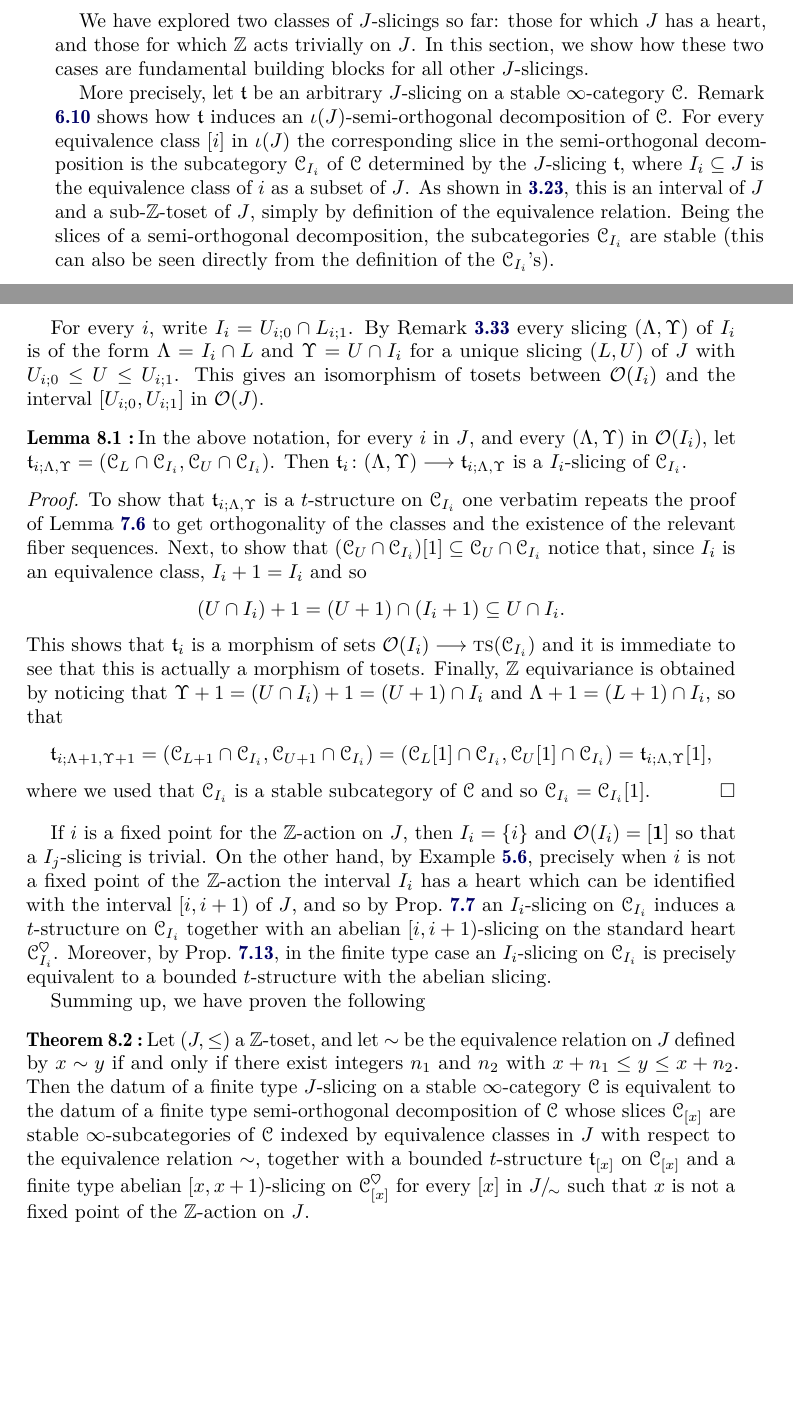
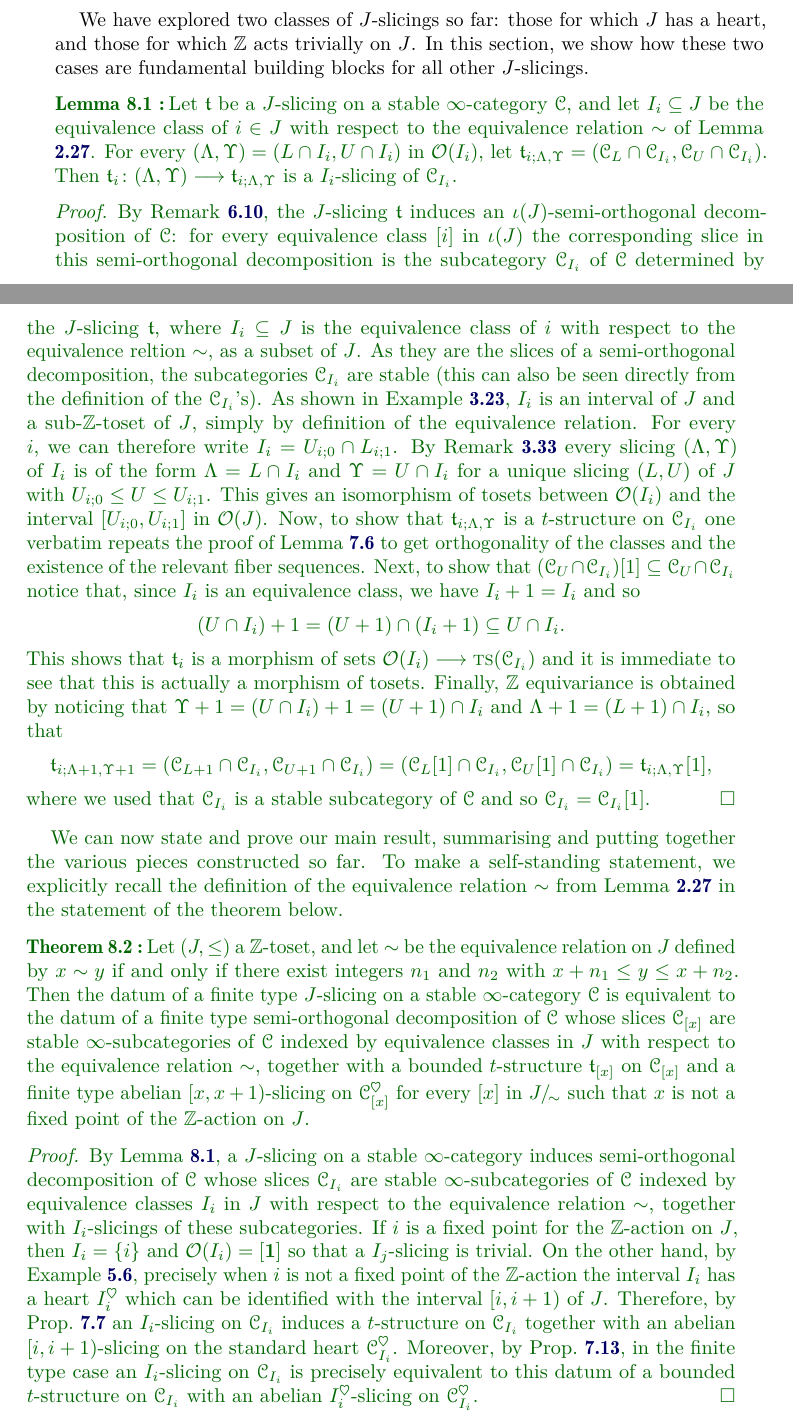
Before and after one commit to tetrapharmakon/hrts-n-tow, a LaTeX paper (hearts-revised.tex, which reads files/08-concluding.tex): two parts of pages 44 and 45 of 46 before the commit and two parts of pages 44 and 45 of 47 after it, joined at a grey line, cut so that both start at the same text, the shorter picture padded with empty space. Compiled offline with pdfLaTeX.

Commit message:
rimaneggiato la sezione 8

```diff
--- a/files/08-concluding.tex
+++ b/files/08-concluding.tex
@@ -6,13 +6,19 @@
 
 We have explored two classes of $J$-slicings so far: those for which $J$ has a heart, and those for which $\mathbb{Z}$ acts trivially on $J$. In this section, we show how these two cases are fundamental building blocks for all other $J$-slicings.
 
-More precisely, let $\tee$ be an arbitrary $J$-slicing on a stable $\infty$-category $\C$. Remark \refbf{J.induces.I} shows how $\tee$ induces an $\iota(J)$-semi-orthogonal decomposition of $\C$. For every equivalence class $[i]$ in $\iota(J)$ the corresponding slice in the semi-orthogonal decomposition is the subcategory $\C_{I_i}$ of $\C$ determined by the $J$-slicing $\tee$, where $I_i\subseteq J$ is the equivalence class of $i$ as a subset of $J$. As shown in \refbf{class.is.interval}, this is an interval of $J$ and a sub-$\Z$-toset of $J$, simply by definition of the equivalence relation. Being the slices of a semi-orthogonal decomposition, the subcategories $\C_{I_i}$ are stable (this can also be seen directly from the definition of the $\C_{I_i}$'s).
 
-For every $i$, write $I_i=U_{i;0}\cap L_{i;1}$. By Remark \refbf{oi.vs.oj} every slicing $(\Lambda,\Upsilon)$ of $I_i$ is of the form $\Lambda=I_{i}\cap L$ and $\Upsilon=U\cap I_{i}$ for a unique slicing $(L,U)$ of $J$ with $U_{i;0}\leq U\leq U_{i;1}$. This gives an isomorphism of tosets between $\mathcal{O}(I_i)$ and the interval $[U_{i;0},U_{i;1}]$ in $\mathcal{O}(J)$.
-\begin{lemma}
-In the above notation, for every $i$ in $J$, and every $(\Lambda,\Upsilon)$ in $\mathcal{O}(I_i)$, let $\tee_{i;\Lambda,\Upsilon}=(\C_L\cap \C_{I_i},\C_U\cap \C_{I_i})$. Then $\tee_i\colon (\Lambda,\Upsilon)\to \tee_{i;\Lambda,\Upsilon}$ is a $I_i$-slicing of $\C_{I_i}$.
+
+
+
+{\color{green!40!black}
+\begin{lemma}\label{for-the-main-theorem}
+Let $\tee$ be a $J$-slicing on a stable $\infty$-category $\C$, and let $I_i\subseteq J$ be the equivalence class of $i\in J$ with respect to the equivalence relation $\sim$ of Lemma \refbf{equivalence}. For every $(\Lambda,\Upsilon)=(L\cap I_{i},U\cap I_{i})$ in $\mathcal{O}(I_i)$, let $\tee_{i;\Lambda,\Upsilon}=(\C_L\cap \C_{I_i},\C_U\cap \C_{I_i})$. Then $\tee_i\colon (\Lambda,\Upsilon)\to \tee_{i;\Lambda,\Upsilon}$ is a $I_i$-slicing of $\C_{I_i}$.
 \end{lemma}
-\begin{proof}To show that $\tee_{i;\Lambda,\Upsilon}$ is a $t$-structure on $\C_{I_i}$ one verbatim repeats the proof of Lemma \refbf{to.get.slicings.on.heart} to get orthogonality of the classes and the existence of the relevant fiber sequences. Next, to show that $(\C_U\cap \C_{I_i})[1]\subseteq \C_U\cap \C_{I_i}$ notice that, since $I_i$ is an equivalence class, $I_i+1=I_i$ and so
+\begin{proof}
+By Remark \refbf{J.induces.I}, the $J$-slicing $\tee$ induces an $\iota(J)$-semi-orthogonal decomposition of $\C$: for every equivalence class $[i]$ in $\iota(J)$ the corresponding slice in this semi-orthogonal decomposition is the subcategory $\C_{I_i}$ of $\C$ determined by the $J$-slicing $\tee$, where $I_i\subseteq J$ is the equivalence class of $i$ with respect to the equivalence reltion $\sim$, as a subset of $J$. As they are the slices of a semi-orthogonal decomposition, the subcategories $\C_{I_i}$ are stable (this can also be seen directly from the definition of the $\C_{I_i}$'s).
+ As shown in Example \refbf{class.is.interval}, $I_i$ is an interval of $J$ and a sub-$\Z$-toset of $J$, simply by definition of the equivalence relation.
+For every $i$, we can therefore write $I_i=U_{i;0}\cap L_{i;1}$. By Remark \refbf{oi.vs.oj} every slicing $(\Lambda,\Upsilon)$ of $I_i$ is of the form $\Lambda=L\cap I_{i}$ and $\Upsilon=U\cap I_{i}$ for a unique slicing $(L,U)$ of $J$ with $U_{i;0}\leq U\leq U_{i;1}$. This gives an isomorphism of tosets between $\mathcal{O}(I_i)$ and the interval $[U_{i;0},U_{i;1}]$ in $\mathcal{O}(J)$.
+Now, to show that $\tee_{i;\Lambda,\Upsilon}$ is a $t$-structure on $\C_{I_i}$ one verbatim repeats the proof of Lemma \refbf{to.get.slicings.on.heart} to get orthogonality of the classes and the existence of the relevant fiber sequences. Next, to show that $(\C_U\cap \C_{I_i})[1]\subseteq \C_U\cap \C_{I_i}$ notice that, since $I_i$ is an equivalence class, we have $I_i+1=I_i$ and so
 \[
 (U\cap I_{i})+1=(U+1)\cap (I_i+1)\subseteq U\cap I_i.
 \]
@@ -23,9 +29,12 @@ This shows that $\tee_i$ is a morphism of sets $\mathcal{O}(I_i)\to \ts(\C_{I_i}
 where we used that $\C_{I_i}$ is a stable subcategory of $\C$ and so $\C_{I_i}=\C_{I_i}[1]$.
 \end{proof}
 
-If $i$ is a fixed point for the $\Z$-action on $J$, then $I_i=\{i\}$ and $\mathcal{O}(I_i)=\ordered{1}$ so that a $I_j$-slicing is trivial. On the other hand, by Example \refbf{I.has.a.heart}, precisely when $i$ is not a fixed point of the $\Z$-action the interval $I_i$ has a heart which can be identified with the interval $[i,i+1)$ of $J$, and so by \aprop\refbf{J-to-t} an $I_i$-slicing on $\C_{I_i}$ induces a $t$-structure on $\C_{I_i}$ together with an abelian $[i,i+1)$-slicing on the standard heart $\C_{I_i}^\heart$. Moreover, by \aprop\refbf{converse.if.finite}, in the finite type case an $I_i$-slicing on $\C_{I_i}$ is precisely equivalent to a bounded $t$-structure with the abelian slicing.
-
-Summing up, we have proven the following
+We can now state and prove our main result, summarising and putting together the various pieces constructed so far. To make a self-standing statement, we explicitly recall the definition of the equivalence relation $\sim$ from Lemma \refbf{equivalence} in the statement of the theorem below.
 \begin{theorem}\label{conclusion}
 Let $(J,\leq)$ a $\Z$-toset, and let $\sim$ be the equivalence relation on $J$ defined by $x\sim y$ if and only if there exist integers $n_1$ and $n_2$ with $x+n_1\leq y\leq x+n_2$. Then the datum of a finite type $J$-slicing on a stable $\infty$-category $\C$ is equivalent to the datum of a finite type semi-orthogonal decomposition of $\C$ whose slices $\C_{[x]}$ are stable  $\infty$-subcategories of $\C$ indexed by equivalence classes in $J$ with respect to the equivalence relation $\sim$, together with a bounded $t$-structure $\tee_{[x]}$ on $\C_{[x]}$ and a finite type abelian $[x,x+1)$-slicing on $\C_{[x]}^\heart$ for every $[x]$ in $J/_{\!\sim}$ such that $x$ is not a fixed point of the $\Z$-action on $J$.
 \end{theorem}
+\begin{proof}
+By Lemma \refbf{for-the-main-theorem}, a $J$-slicing on a stable $\infty$-category induces semi-orthogonal decomposition of $\C$ whose slices $\C_{I_i}$ are stable  $\infty$-subcategories of $\C$ indexed by equivalence classes $I_i$ in $J$ with respect to the equivalence relation $\sim$, together with $I_i$-slicings of these subcategories.
+If $i$ is a fixed point for the $\Z$-action on $J$, then $I_i=\{i\}$ and $\mathcal{O}(I_i)=\ordered{1}$ so that a $I_j$-slicing is trivial. On the other hand, by Example \refbf{I.has.a.heart}, precisely when $i$ is not a fixed point of the $\Z$-action the interval $I_i$ has a heart $I_i^\heart$ which can be identified with the interval $[i,i+1)$ of $J$. Therefore, by \aprop\refbf{J-to-t} an $I_i$-slicing on $\C_{I_i}$ induces a $t$-structure on $\C_{I_i}$ together with an abelian $[i,i+1)$-slicing on the standard heart $\C_{I_i}^\heart$. Moreover, by \aprop\refbf{converse.if.finite}, in the finite type case an $I_i$-slicing on $\C_{I_i}$ is precisely equivalent to this datum of a bounded $t$-structure on $\C_{I_i}$ with an abelian $I_i^\heart$-slicing on $\C_{I_i}^\heart$.
+\end{proof}
+}
```
